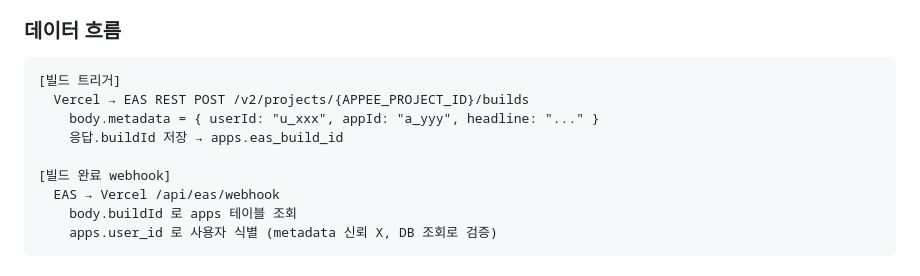
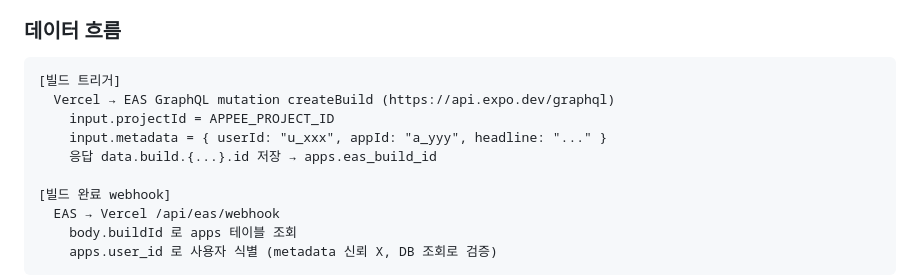
Before and after one commit to bradyoo12/appee, a Markdown page: docs/decisions/0005-single-eas-project.md, the part around the change. Rendered like a GitHub page.

Commit message:
docs(adr): correct EAS protocol to GraphQL in 0004, 0005
Follow-up to f6174ed which amended ADR 0006 with the GraphQL
discovery. Brings ADR 0004 (deploy path mapping table) and ADR
0005 (data-flow diagram) in line with the same correction.

GH #39 (E4-2) also updated via API to reflect GraphQL client
shape, validated read query, and pointer to scripts/eas-test.mjs.
GH #42 (E4-5) webhook description left as-is: webhook payload
is HTTP POST regardless of trigger protocol.

Co-Authored-By: Claude Opus 4.7 <noreply@anthropic.com>

````diff
--- a/docs/decisions/0005-single-eas-project.md
+++ b/docs/decisions/0005-single-eas-project.md
@@ -19,9 +19,10 @@
 
 ```
 [빌드 트리거]
-  Vercel → EAS REST POST /v2/projects/{APPEE_PROJECT_ID}/builds
-    body.metadata = { userId: "u_xxx", appId: "a_yyy", headline: "..." }
-    응답.buildId 저장 → apps.eas_build_id
+  Vercel → EAS GraphQL mutation createBuild (https://api.expo.dev/graphql)
+    input.projectId = APPEE_PROJECT_ID
+    input.metadata = { userId: "u_xxx", appId: "a_yyy", headline: "..." }
+    응답 data.build.{...}.id 저장 → apps.eas_build_id
 
 [빌드 완료 webhook]
   EAS → Vercel /api/eas/webhook
````
Also changed, not shown: docs/decisions/0004-eas-deploy-path-validated.md (+2 -2 lines).
